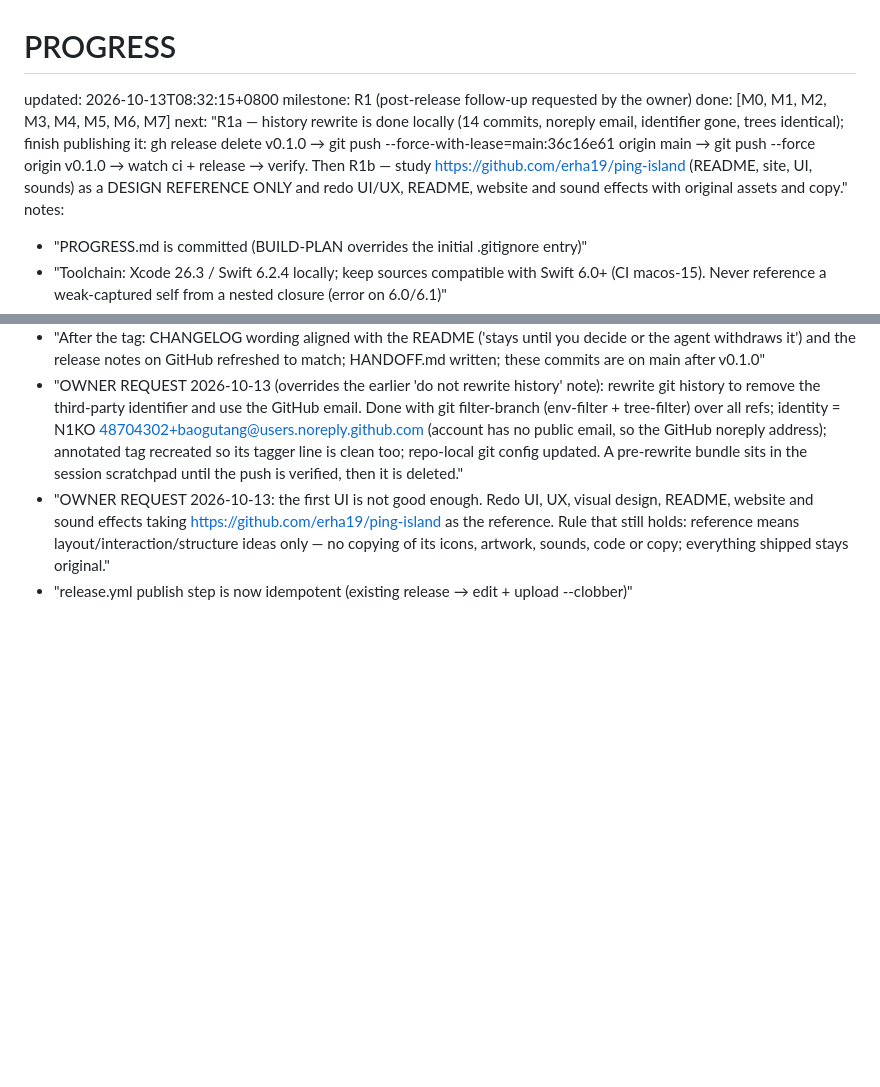
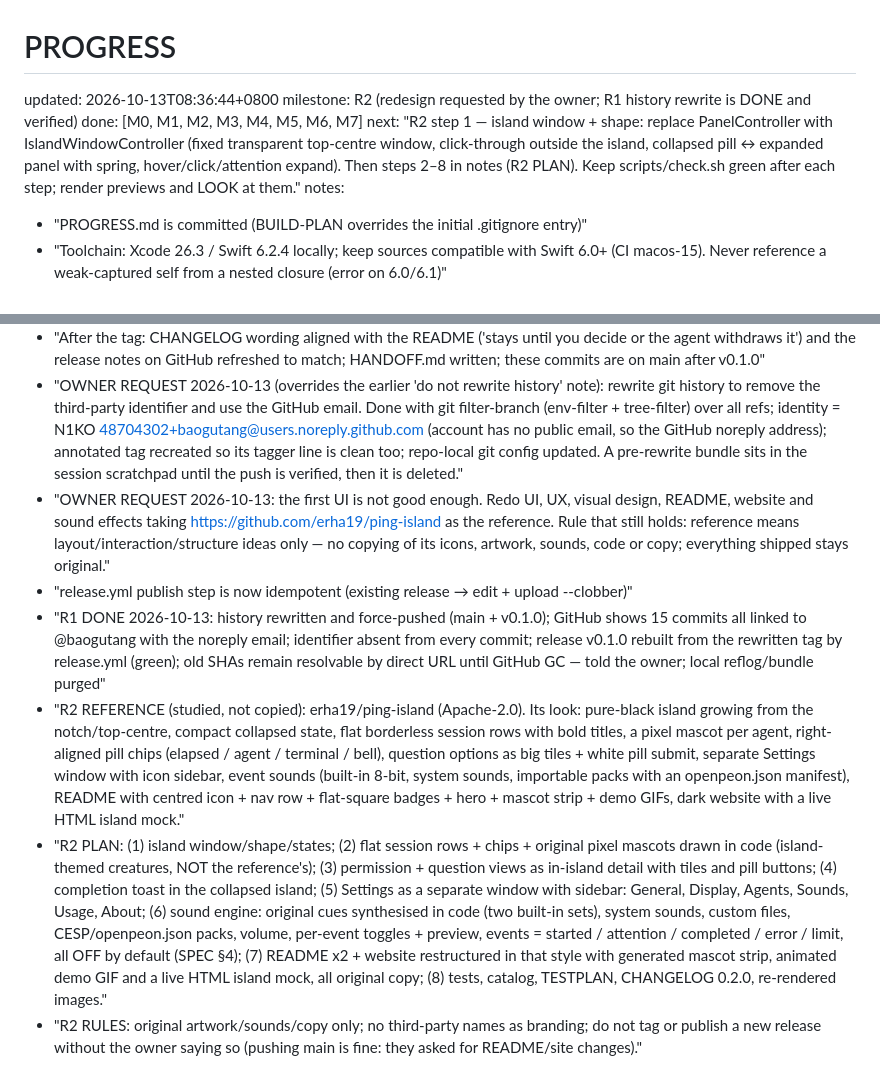
Before and after one commit to baogutang/niko-island, a Markdown page: PROGRESS.md, 2 parts joined by grey strips. GitHub-like rendering; blank space fills up the shorter version.

Commit message:
docs: plan for the island redesign (R2)
Co-Authored-By: Claude Opus 5.5 <noreply@anthropic.com>

```diff
--- a/PROGRESS.md
+++ b/PROGRESS.md
@@ -1,8 +1,8 @@
 # PROGRESS
-updated: 2026-10-13T08:32:15+0800
-milestone: R1 (post-release follow-up requested by the owner)
+updated: 2026-10-13T08:36:44+0800
+milestone: R2 (redesign requested by the owner; R1 history rewrite is DONE and verified)
 done: [M0, M1, M2, M3, M4, M5, M6, M7]
-next: "R1a — history rewrite is done locally (14 commits, noreply email, identifier gone, trees identical); finish publishing it: gh release delete v0.1.0 → git push --force-with-lease=main:36c16e61 origin main → git push --force origin v0.1.0 → watch ci + release → verify. Then R1b — study https://github.com/erha19/ping-island (README, site, UI, sounds) as a DESIGN REFERENCE ONLY and redo UI/UX, README, website and sound effects with original assets and copy."
+next: "R2 step 1 — island window + shape: replace PanelController with IslandWindowController (fixed transparent top-centre window, click-through outside the island, collapsed pill ↔ expanded panel with spring, hover/click/attention expand). Then steps 2–8 in notes (R2 PLAN). Keep scripts/check.sh green after each step; render previews and LOOK at them."
 notes:
   - "PROGRESS.md is committed (BUILD-PLAN overrides the initial .gitignore entry)"
   - "Toolchain: Xcode 26.3 / Swift 6.2.4 locally; keep sources compatible with Swift 6.0+ (CI macos-15). Never reference a weak-captured self from a nested closure (error on 6.0/6.1)"
@@ -82,3 +82,7 @@ notes:
   - "OWNER REQUEST 2026-10-13 (overrides the earlier 'do not rewrite history' note): rewrite git history to remove the third-party identifier and use the GitHub email. Done with git filter-branch (env-filter + tree-filter) over all refs; identity = N1KO <48704302+baogutang@users.noreply.github.com> (account has no public email, so the GitHub noreply address); annotated tag recreated so its tagger line is clean too; repo-local git config updated. A pre-rewrite bundle sits in the session scratchpad until the push is verified, then it is deleted."
   - "OWNER REQUEST 2026-10-13: the first UI is not good enough. Redo UI, UX, visual design, README, website and sound effects taking https://github.com/erha19/ping-island as the reference. Rule that still holds: reference means layout/interaction/structure ideas only — no copying of its icons, artwork, sounds, code or copy; everything shipped stays original."
   - "release.yml publish step is now idempotent (existing release → edit + upload --clobber)"
+  - "R1 DONE 2026-10-13: history rewritten and force-pushed (main + v0.1.0); GitHub shows 15 commits all linked to @baogutang with the noreply email; identifier absent from every commit; release v0.1.0 rebuilt from the rewritten tag by release.yml (green); old SHAs remain resolvable by direct URL until GitHub GC — told the owner; local reflog/bundle purged"
+  - "R2 REFERENCE (studied, not copied): erha19/ping-island (Apache-2.0). Its look: pure-black island growing from the notch/top-centre, compact collapsed state, flat borderless session rows with bold titles, a pixel mascot per agent, right-aligned pill chips (elapsed / agent / terminal / bell), question options as big tiles + white pill submit, separate Settings window with icon sidebar, event sounds (built-in 8-bit, system sounds, importable packs with an openpeon.json manifest), README with centred icon + nav row + flat-square badges + hero + mascot strip + demo GIFs, dark website with a live HTML island mock."
+  - "R2 PLAN: (1) island window/shape/states; (2) flat session rows + chips + original pixel mascots drawn in code (island-themed creatures, NOT the reference's); (3) permission + question views as in-island detail with tiles and pill buttons; (4) completion toast in the collapsed island; (5) Settings as a separate window with sidebar: General, Display, Agents, Sounds, Usage, About; (6) sound engine: original cues synthesised in code (two built-in sets), system sounds, custom files, CESP/openpeon.json packs, volume, per-event toggles + preview, events = started / attention / completed / error / limit, all OFF by default (SPEC §4); (7) README x2 + website restructured in that style with generated mascot strip, animated demo GIF and a live HTML island mock, all original copy; (8) tests, catalog, TESTPLAN, CHANGELOG 0.2.0, re-rendered images."
+  - "R2 RULES: original artwork/sounds/copy only; no third-party names as branding; do not tag or publish a new release without the owner saying so (pushing main is fine: they asked for README/site changes)."
```
